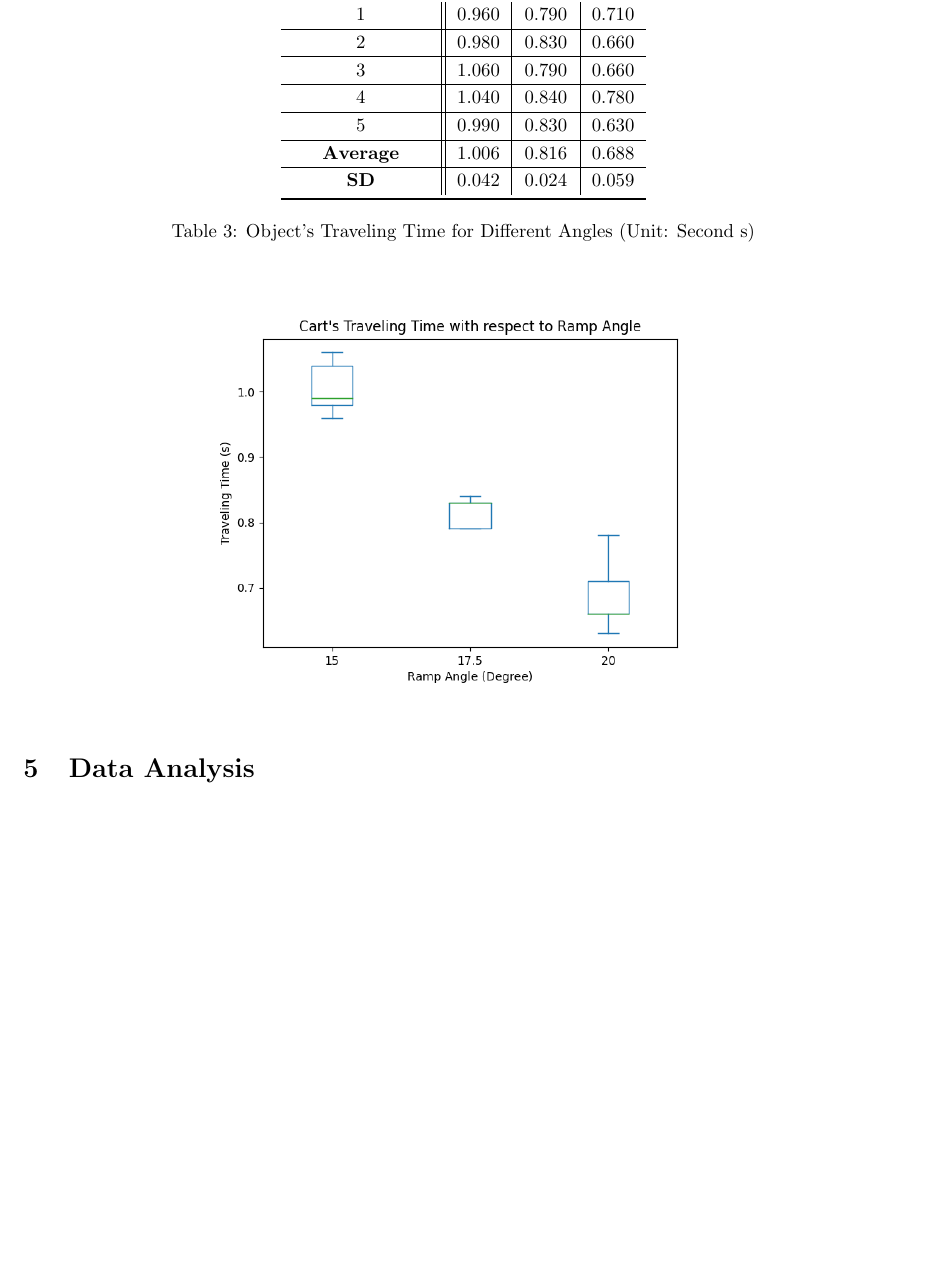
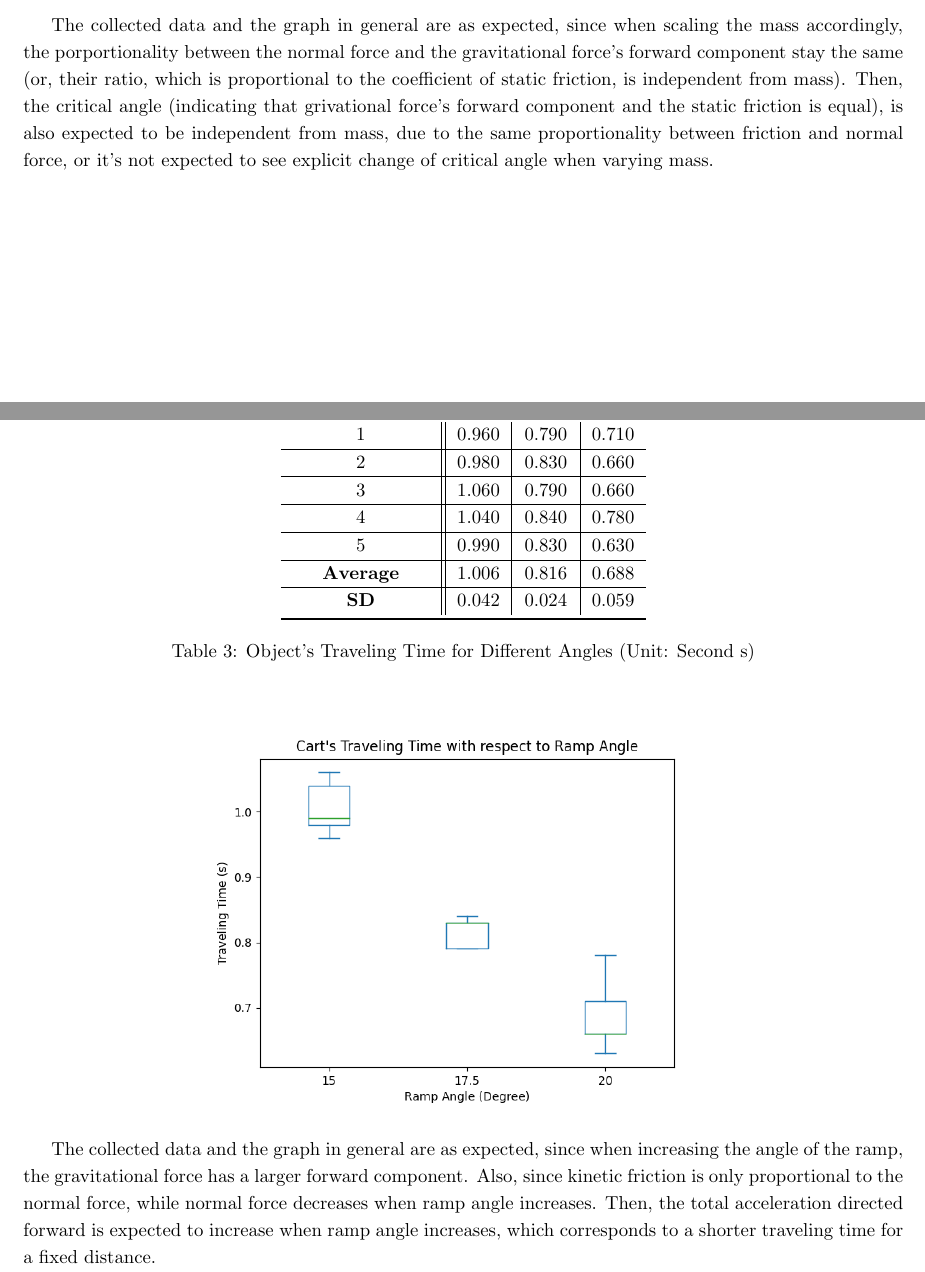
Before and after one commit to BryanWriggler/Fall-2025, a LaTeX document (Phys 20AL/Week 2/Lag_Report2.tex): part of page 8 of 8 before the commit and two parts of pages 7 and 8 of 9 after it, the two joined at a grey line, cut at the place of the change, the shorter picture padded with empty space. The pictures show the PDF file Phys 20AL/Week 2/Lag_Report2.pdf that the author committed with the source.

Commit message:
changes to lab report 2

```diff
--- a/Phys 20AL/Week 2/Lag_Report2.tex
+++ b/Phys 20AL/Week 2/Lag_Report2.tex
@@ -165,4 +168,5 @@ Here, the mass of the cart is fixed as $0.292$ kg.
 \begin{figure}[h!]
     \centering
     \includegraphics[width=100mm]{Static, Material.png}
+    \label{graph:static-material}
 \end{figure}
@@ -197,7 +203,10 @@ Here, the surface of the ramp is fixed as Paper.
 \begin{figure}[h!]
     \centering
     \includegraphics[width=100mm]{Static, Mass.png}
+    \label{graph:static-mass}
 \end{figure}
+
+The collected data and the graph in general are as expected, since when scaling the mass accordingly, the porportionality between the normal force and the gravitational force's forward component stay the same (or, their ratio, which is proportional to the coefficient of static friction, is independent from mass). Then, the critical angle (indicating that grivational force's forward component and the static friction is equal), is also expected to be independent from mass, due to the same proportionality between friction and normal force, or it's not expected to see explicit change of critical angle when varying mass.
 
 \pagebreak
 
@@ -230,9 +239,15 @@ Here, the surface of the ramp is fixed as Paper, and the mass of the cart is fix
 \begin{figure}[h!]
     \centering
     \includegraphics[width=100mm]{Kinetic, Angle.png}
+    \label{graph:kinetic}
 \end{figure}
 
+The collected data and the graph in general are as expected, since when increasing the angle of the ramp, the gravitational force has a larger forward component. Also, since kinetic friction is only proportional to the normal force, while normal force decreases when ramp angle increases. Then, the total acceleration directed forward is expected to increase when ramp angle increases, which corresponds to a shorter traveling time for a fixed distance.
+
+\hfil
+
 \section{Data Analysis}
+
 
 \section{Error Analysis}
 
```
Also changed, not shown: Phys 20AL/Week 2/Lag_Report2.pdf, Phys 20AL/Week 2/Lag_Report2.tex (7 more changed lines), 4 other files.
